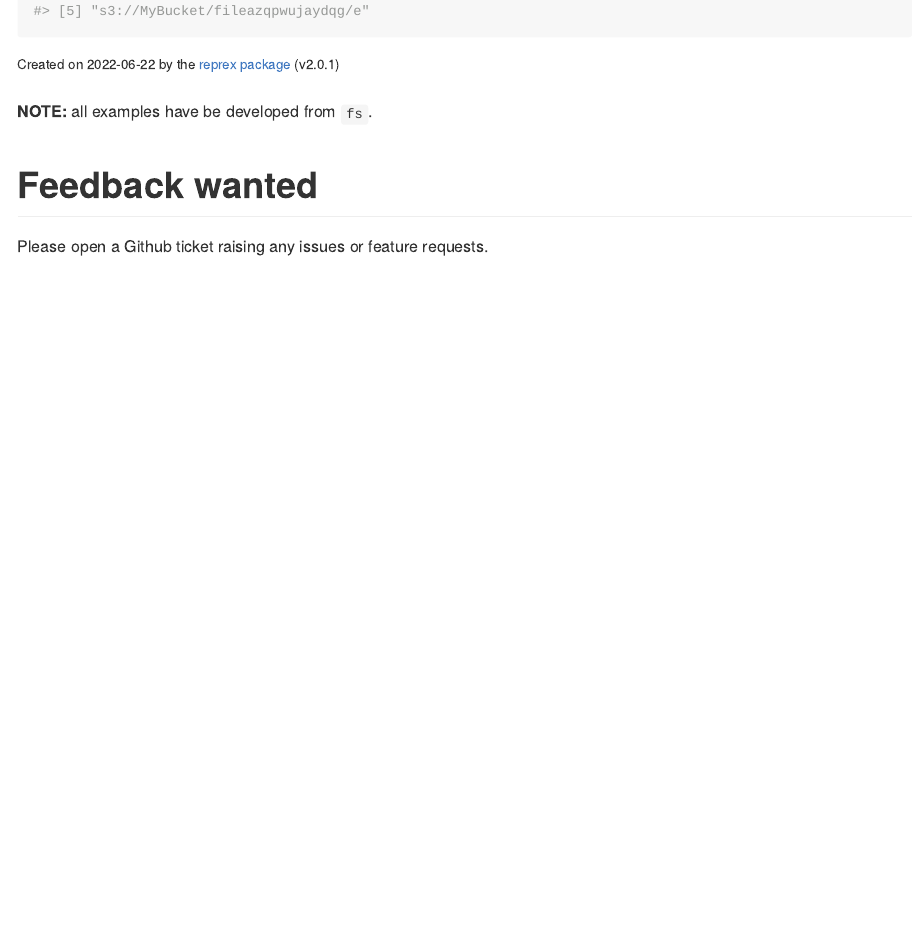
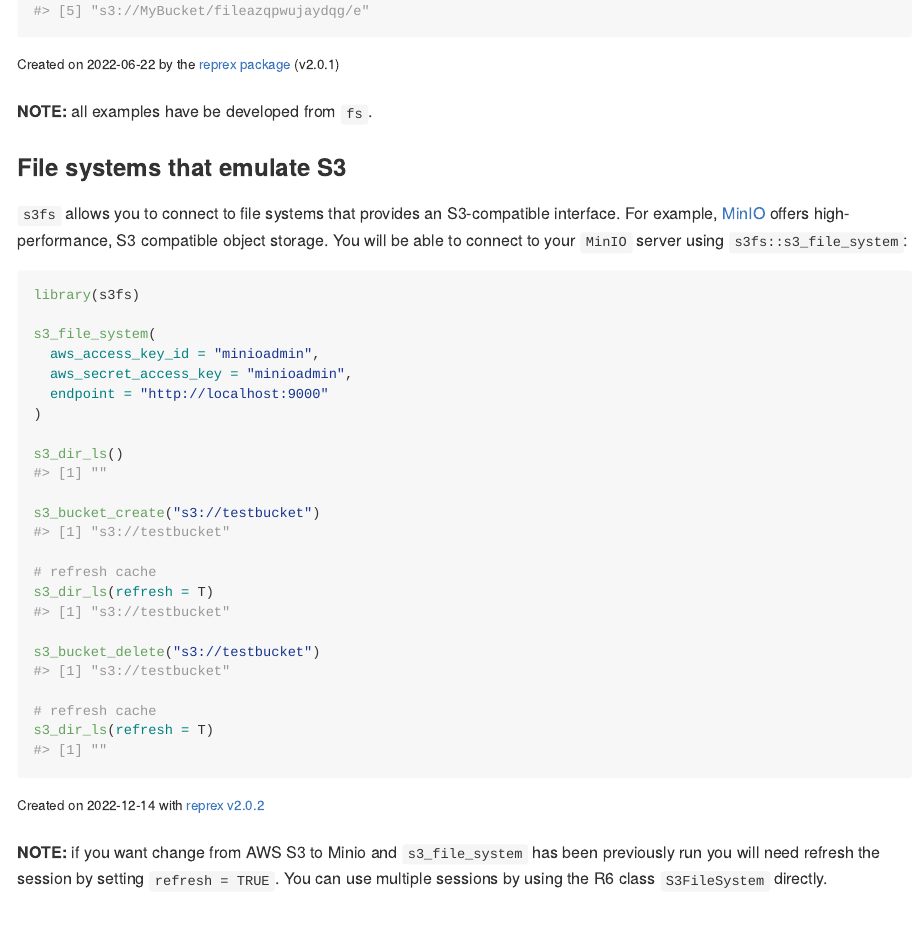
Before and after one commit to DyfanJones/s3fs, an R Markdown document (README.Rmd): the page in a window 1100 px wide, from 3620 px down. The pictures show the output file README.md that the author committed with the source, drawn offline in the style of GitHub; badge pictures from the web are left out.

Commit message:
add minio s3 example

````diff
--- a/README.Rmd
+++ b/README.Rmd
@@ -176,6 +176,43 @@ paths |> s3_file_delete()
 
 **NOTE:** all examples have be developed from `fs`.
 
+### File systems that emulate S3
+
+`s3fs` allows you to connect to file systems that provides an S3-compatible interface. For example, [MinIO](https://min.io/) offers high-performance, S3 compatible object storage.
+You will be able to connect to your `MinIO` server using `s3fs::s3_file_system`:
+
+``` r
+library(s3fs)
+
+s3_file_system(
+  aws_access_key_id = "minioadmin",
+  aws_secret_access_key = "minioadmin",
+  endpoint = "http://localhost:9000"
+)
+
+s3_dir_ls()
+#> [1] ""
+
+s3_bucket_create("s3://testbucket")
+#> [1] "s3://testbucket"
+
+# refresh cache
+s3_dir_ls(refresh = T)
+#> [1] "s3://testbucket"
+
+s3_bucket_delete("s3://testbucket")
+#> [1] "s3://testbucket"
+
+# refresh cache
+s3_dir_ls(refresh = T)
+#> [1] ""
+```
+
+<sup>Created on 2022-12-14 with [reprex v2.0.2](https://reprex.tidyverse.org)</sup>
+
+**NOTE:** if you want change from AWS S3 to Minio and `s3_file_system` has been previously run you will need refresh the session by setting `refresh = TRUE`.
+You can use multiple sessions by using the R6 class `S3FileSystem` directly.
+
 # Feedback wanted
 
 Please open a Github ticket raising any issues or feature requests.
````
Also changed, not shown: README.md.
